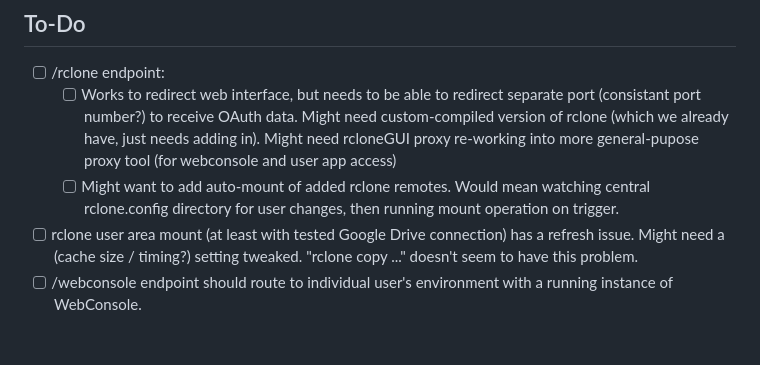
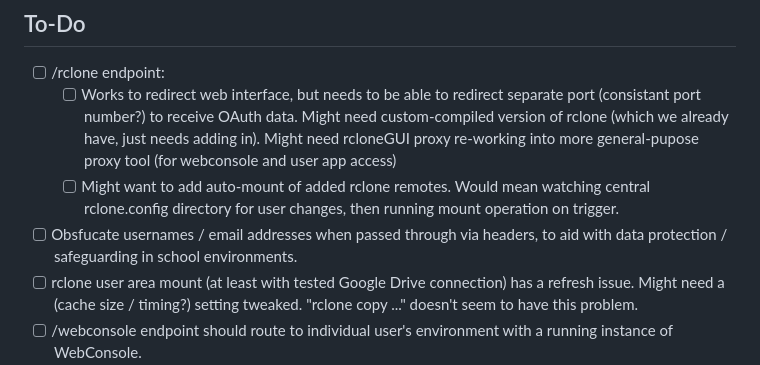
Before and after one commit to dhicks6345789/per-user-web-server, a Markdown page: TODO.md, the part around the change. Rendered like a GitHub page; blank space fills up the shorter version.

```diff
--- a/TODO.md
+++ b/TODO.md
@@ -10,6 +10,7 @@ Schools / education establishments are an intended target market (along with sma
 - [ ] /rclone endpoint:
   - [ ] Works to redirect web interface, but needs to be able to redirect separate port (consistant port number?) to receive OAuth data. Might need custom-compiled version of rclone (which we already have, just needs adding in). Might need rcloneGUI proxy re-working into more general-pupose proxy tool (for webconsole and user app access)
   - [ ] Might want to add auto-mount of added rclone remotes. Would mean watching central rclone.config directory for user changes, then running mount operation on trigger.
+- [ ] Obsfucate usernames / email addresses when passed through via headers, to aid with data protection / safeguarding in school environments.
 - [ ] rclone user area mount (at least with tested Google Drive connection) has a refresh issue. Might need a (cache size / timing?) setting tweaked. "rclone copy ..." doesn't seem to have this problem.
 - [ ] /webconsole endpoint should route to individual user's environment with a running instance of WebConsole.
   - [ ] WebConsole should run in each user context, needs some example new item scripts to add new Flask project, new Go project, etc.
```
